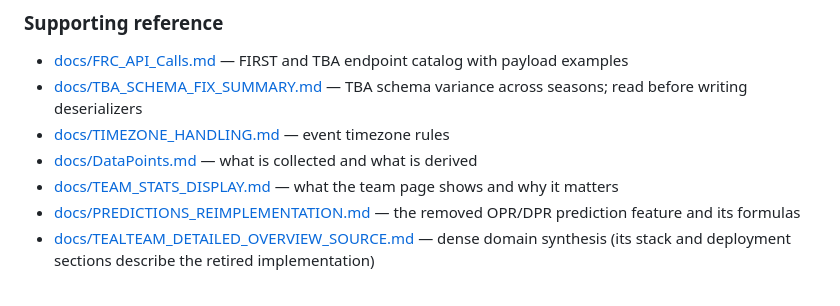
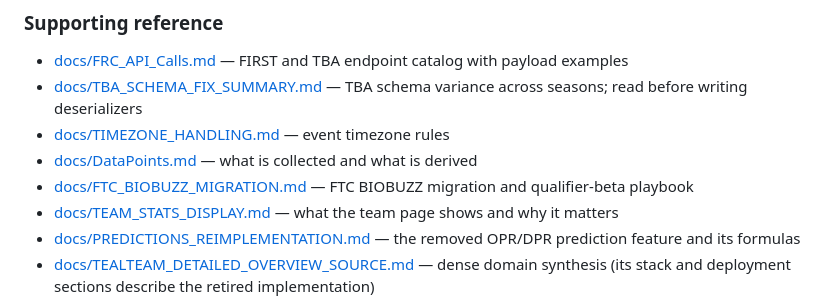
Before and after one commit to frc10101/TealTeam, a Markdown page: README.md, the part around the change. GitHub-like rendering.

Commit message:
docs: add FTC BIOBUZZ migration playbook
Co-authored-by: Copilot <223556219+Copilot@users.noreply.github.com>

```diff
--- a/README.md
+++ b/README.md
@@ -51,6 +51,7 @@ Work from the action items. Read the rebuild spec for what the app *did*, and th
 - [docs/TBA_SCHEMA_FIX_SUMMARY.md](docs/TBA_SCHEMA_FIX_SUMMARY.md) — TBA schema variance across seasons; read before writing deserializers
 - [docs/TIMEZONE_HANDLING.md](docs/TIMEZONE_HANDLING.md) — event timezone rules
 - [docs/DataPoints.md](docs/DataPoints.md) — what is collected and what is derived
+- [docs/FTC_BIOBUZZ_MIGRATION.md](docs/FTC_BIOBUZZ_MIGRATION.md) — FTC BIOBUZZ migration and qualifier-beta playbook
 - [docs/TEAM_STATS_DISPLAY.md](docs/TEAM_STATS_DISPLAY.md) — what the team page shows and why it matters
 - [docs/PREDICTIONS_REIMPLEMENTATION.md](docs/PREDICTIONS_REIMPLEMENTATION.md) — the removed OPR/DPR prediction feature and its formulas
 - [docs/TEALTEAM_DETAILED_OVERVIEW_SOURCE.md](docs/TEALTEAM_DETAILED_OVERVIEW_SOURCE.md) — dense domain synthesis (its stack and deployment sections describe the retired implementation)
```
Also changed, not shown: docs/ACTION_ITEMS.md (+6 -0 lines), docs/FTC_BIOBUZZ_MIGRATION.md (added, +454 -0 lines).
